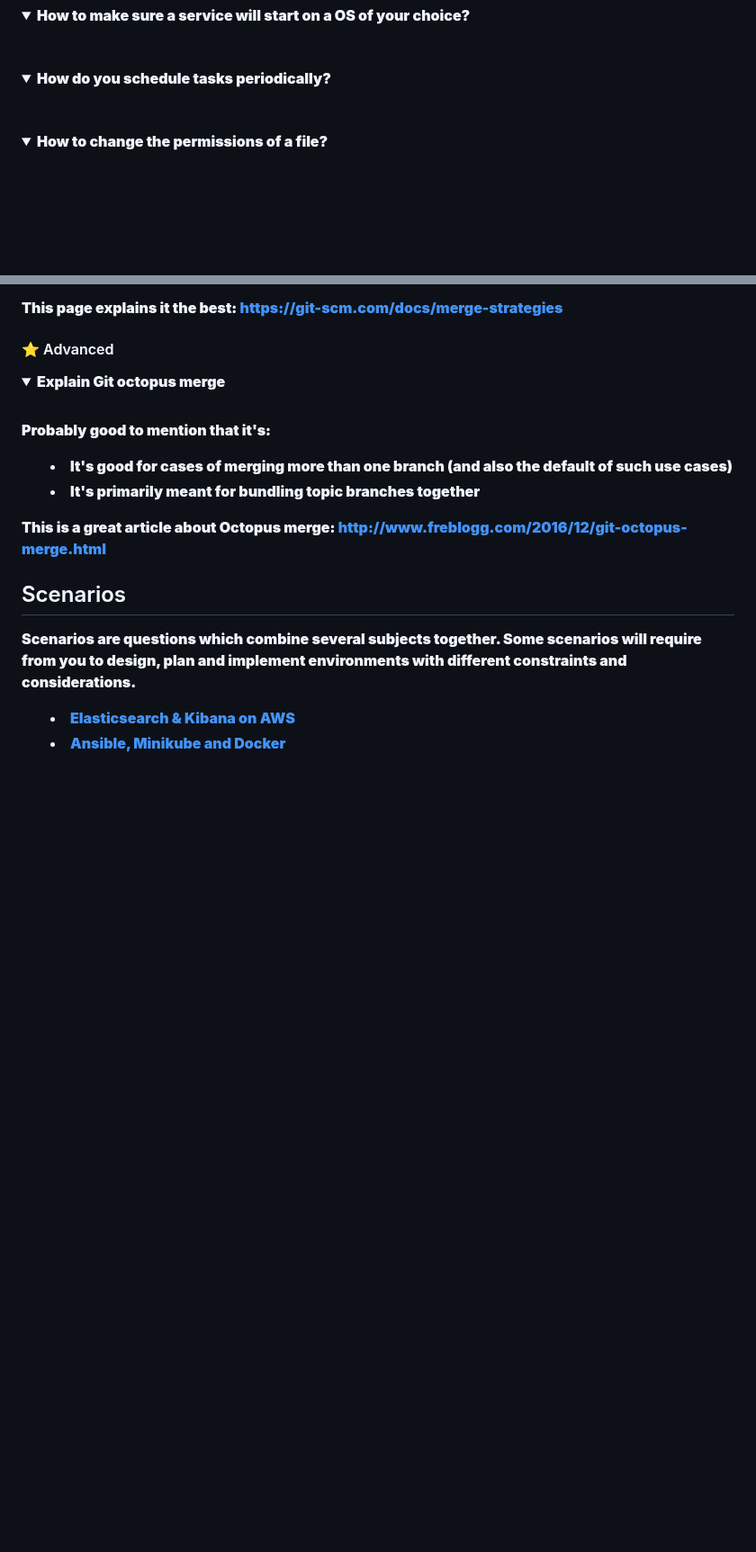
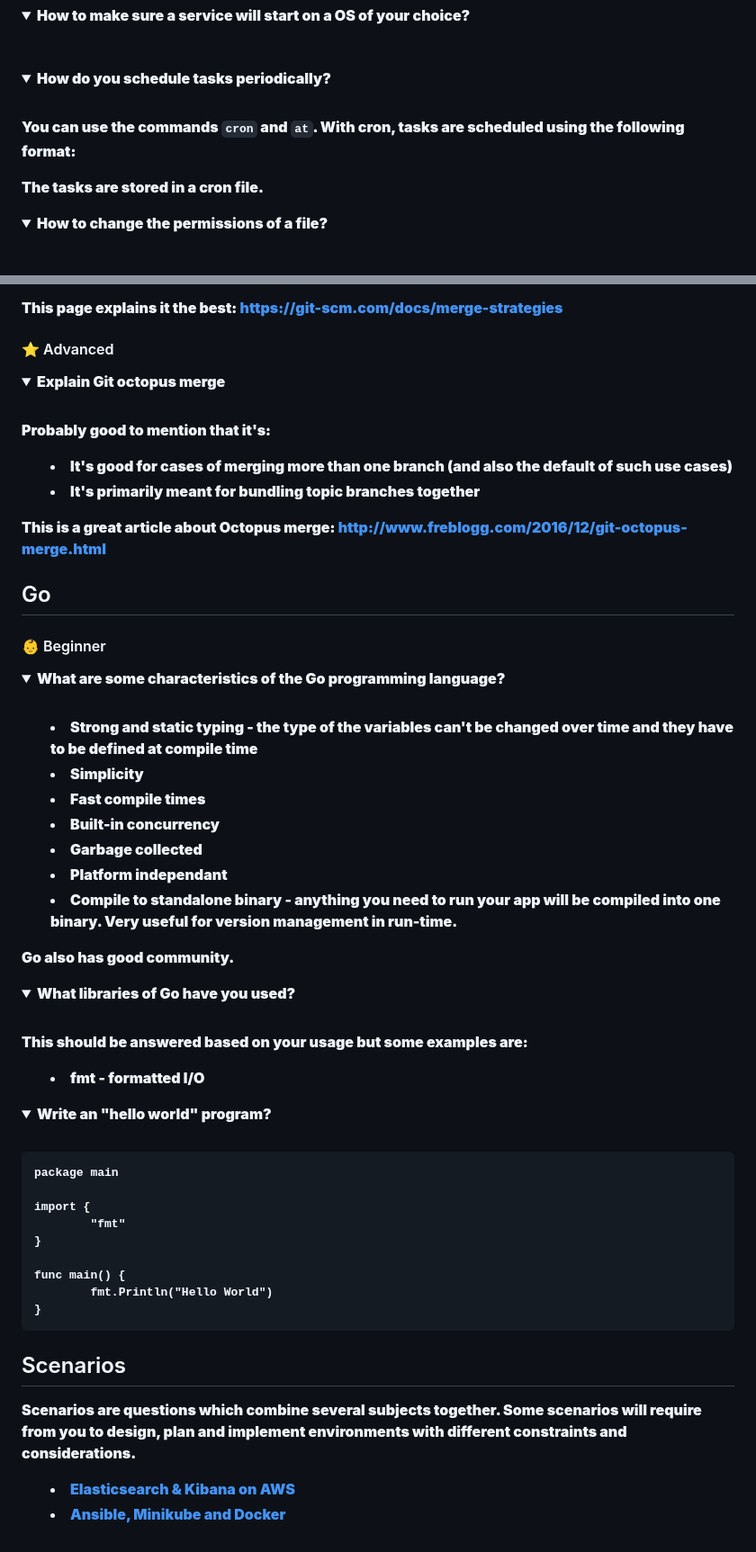
Before and after one commit to bregman-arie/devops-exercises, a Markdown page: README.md, 2 parts joined by grey strips. Shown at 90% size. GitHub-like rendering; folded sections open; blank space fills up the shorter version.

````diff
--- a/README.md
+++ b/README.md
@@ -349,6 +352,13 @@ Network questions can be found [here](https://github.com/bregman-arie/computer-n
 
 <details>
 <summary>How do you schedule tasks periodically?</summary><br><b>
+
+You can use the commands <code>cron</code> and <code>at</code>.
+With cron, tasks are scheduled using the following format:
+
+<minute> <hour> <day of month> <month> <day of week> <command to execute>
+
+The tasks are stored in a cron file.
 </b></details>
 
 <details>
@@ -942,6 +1023,49 @@ Probably good to mention that it's:
 This is a great article about Octopus merge: http://www.freblogg.com/2016/12/git-octopus-merge.html
 </b></details>
 
+## Go
+
+<a name="go-beginner"></a>
+#### :baby: Beginner
+
+<details>
+<summary>What are some characteristics of the Go programming language?</summary><br><b>
+
+  * Strong and static typing - the type of the variables can't be changed over time and they have to be defined at compile time
+  * Simplicity
+  * Fast compile times
+  * Built-in concurrency
+  * Garbage collected
+  * Platform independant
+  * Compile to standalone binary - anything you need to run your app will be compiled into one binary. Very useful for version management in run-time.
+
+Go also has good community.
+</b></details>
+
+<details>
+<summary>What libraries of Go have you used?</summary><br><b>
+
+This should be answered based on your usage but some examples are:
+
+  * fmt - formatted I/O
+</b></details>
+
+<details>
+<summary>Write an "hello world" program?</summary><br><b>
+
+```
+package main
+
+import {
+        "fmt"
+}
+
+func main() {
+        fmt.Println("Hello World")
+}
+```
+</b></details>
+
 ## Scenarios
 
 Scenarios are questions which combine several subjects together. Some scenarios will
````
Also changed, not shown: other parts of README.md (+75 -1 lines), images/go.png (added).
